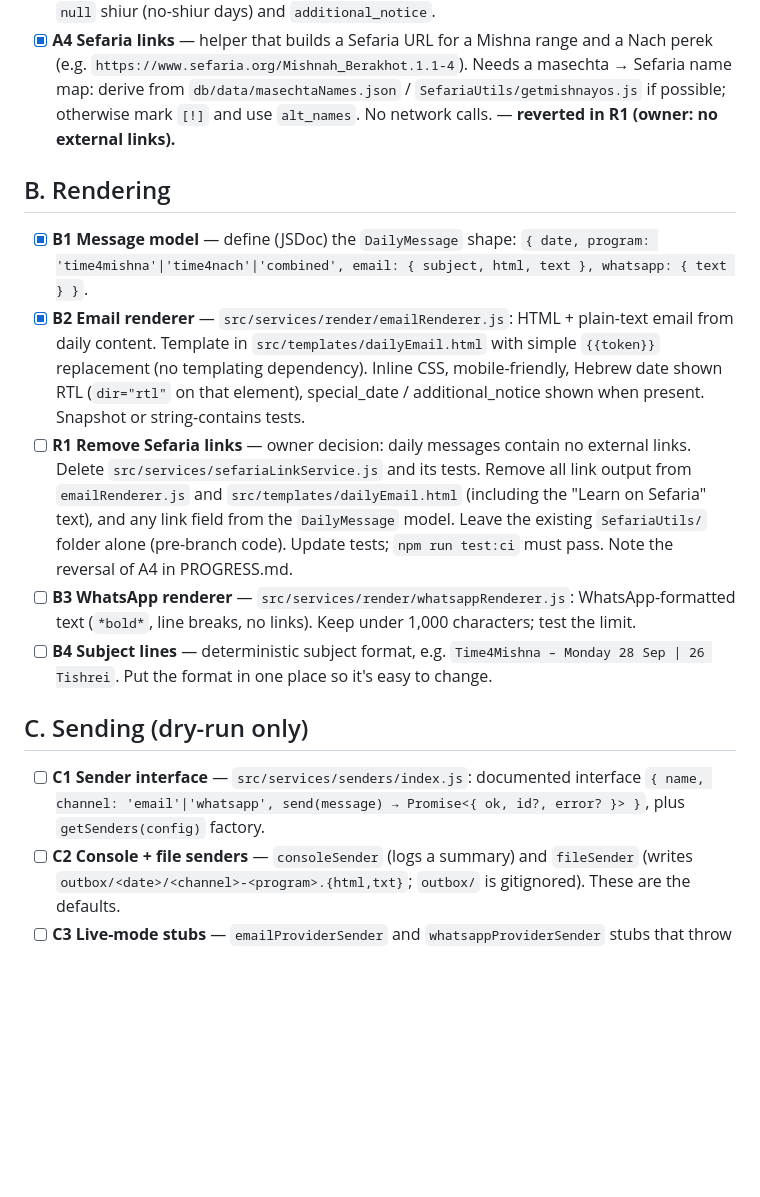
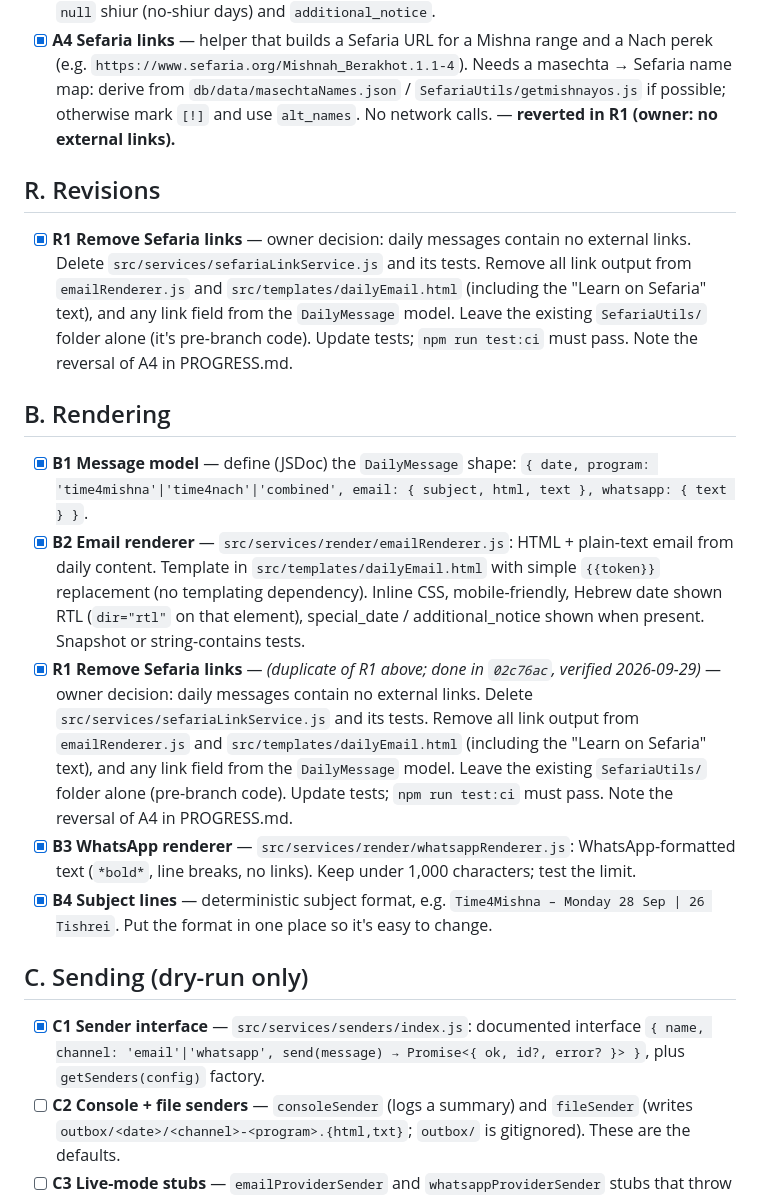
Before and after one commit to shalommoise/t4torah-app, a Markdown page: BACKLOG.md, the part around the change. Rendered like a GitHub page; blank space fills up the shorter version.

Commit message:
send-automation: restore BACKLOG ticks reverted in package update
1d65a45 accidentally committed a stale BACKLOG.md (owner confirmed).
Restores the R section and the R1/B3/B4/C1 ticks from 94be356.

Co-Authored-By: Claude Opus 5.5 <noreply@anthropic.com>

```diff
--- a/BACKLOG.md
+++ b/BACKLOG.md
@@ -12,17 +12,26 @@ Work top to bottom. Read CLAUDE.md first.
 - [x] **A3 Shiur label formatting** — pure helpers: Mishna range label (e.g. `Brachos 1:1–1:4`, and cross-masechta `Brachos 9:5 – Peah 1:3`) from the joined schedule row fields; Nach label (`<sefer_name> <perek>`). Reuse/align with `parseShiurTitle` in `utils/utils.js`. Handle `null` shiur (no-shiur days) and `additional_notice`.
 - [x] **A4 Sefaria links** — helper that builds a Sefaria URL for a Mishna range and a Nach perek (e.g. `https://www.sefaria.org/Mishnah_Berakhot.1.1-4`). Needs a masechta → Sefaria name map: derive from `db/data/masechtaNames.json` / `SefariaUtils/getmishnayos.js` if possible; otherwise mark `[!]` and use `alt_names`. No network calls. — **reverted in R1 (owner: no external links).**
 
+## R. Revisions
+
+- [x] **R1 Remove Sefaria links** — owner decision: daily messages contain no external links.
+  Delete `src/services/sefariaLinkService.js` and its tests. Remove all link output from
+  `emailRenderer.js` and `src/templates/dailyEmail.html` (including the "Learn on Sefaria"
+  text), and any link field from the `DailyMessage` model. Leave the existing
+  `SefariaUtils/` folder alone (it's pre-branch code). Update tests; `npm run test:ci` must pass.
+  Note the reversal of A4 in PROGRESS.md.
+
 ## B. Rendering
 
 - [x] **B1 Message model** — define (JSDoc) the `DailyMessage` shape: `{ date, program: 'time4mishna'|'time4nach'|'combined', email: { subject, html, text }, whatsapp: { text } }`.
 - [x] **B2 Email renderer** — `src/services/render/emailRenderer.js`: HTML + plain-text email from daily content. Template in `src/templates/dailyEmail.html` with simple `{{token}}` replacement (no templating dependency). Inline CSS, mobile-friendly, Hebrew date shown RTL (`dir="rtl"` on that element), special_date / additional_notice shown when present. Snapshot or string-contains tests.
-- [ ] **R1 Remove Sefaria links** — owner decision: daily messages contain no external links. Delete `src/services/sefariaLinkService.js` and its tests. Remove all link output from `emailRenderer.js` and `src/templates/dailyEmail.html` (including the "Learn on Sefaria" text), and any link field from the `DailyMessage` model. Leave the existing `SefariaUtils/` folder alone (pre-branch code). Update tests; `npm run test:ci` must pass. Note the reversal of A4 in PROGRESS.md.
-- [ ] **B3 WhatsApp renderer** — `src/services/render/whatsappRenderer.js`: WhatsApp-formatted text (`*bold*`, line breaks, no links). Keep under 1,000 characters; test the limit.
-- [ ] **B4 Subject lines** — deterministic subject format, e.g. `Time4Mishna – Monday 28 Sep | 26 Tishrei`. Put the format in one place so it's easy to change.
+- [x] **R1 Remove Sefaria links** — *(duplicate of R1 above; done in `02c76ac`, verified 2026-09-29)* — owner decision: daily messages contain no external links. Delete `src/services/sefariaLinkService.js` and its tests. Remove all link output from `emailRenderer.js` and `src/templates/dailyEmail.html` (including the "Learn on Sefaria" text), and any link field from the `DailyMessage` model. Leave the existing `SefariaUtils/` folder alone (pre-branch code). Update tests; `npm run test:ci` must pass. Note the reversal of A4 in PROGRESS.md.
+- [x] **B3 WhatsApp renderer** — `src/services/render/whatsappRenderer.js`: WhatsApp-formatted text (`*bold*`, line breaks, no links). Keep under 1,000 characters; test the limit.
+- [x] **B4 Subject lines** — deterministic subject format, e.g. `Time4Mishna – Monday 28 Sep | 26 Tishrei`. Put the format in one place so it's easy to change.
 
 ## C. Sending (dry-run only)
 
-- [ ] **C1 Sender interface** — `src/services/senders/index.js`: documented interface `{ name, channel: 'email'|'whatsapp', send(message) → Promise<{ ok, id?, error? }> }`, plus `getSenders(config)` factory.
+- [x] **C1 Sender interface** — `src/services/senders/index.js`: documented interface `{ name, channel: 'email'|'whatsapp', send(message) → Promise<{ ok, id?, error? }> }`, plus `getSenders(config)` factory.
 - [ ] **C2 Console + file senders** — `consoleSender` (logs a summary) and `fileSender` (writes `outbox/<date>/<channel>-<program>.{html,txt}`; `outbox/` is gitignored). These are the defaults.
 - [ ] **C3 Live-mode stubs** — `emailProviderSender` and `whatsappProviderSender` stubs that throw `Not implemented: provider not chosen` and are only selectable when `SEND_MODE=live`. Tests prove dry-run is the default and live mode without a provider fails loudly.
 - [ ] **C4 Config** — `src/config/send.js` reading `SEND_MODE` (`dry-run` default), `SEND_CHANNELS` (`email,whatsapp`), `SEND_PROGRAMS`, `OUTBOX_DIR`. Add placeholders to a new `.env.example` (create it; never touch `.env`).
```
